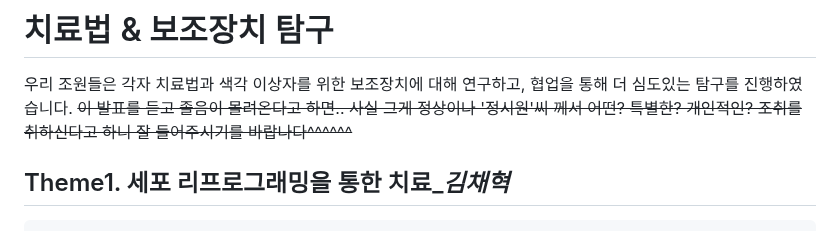
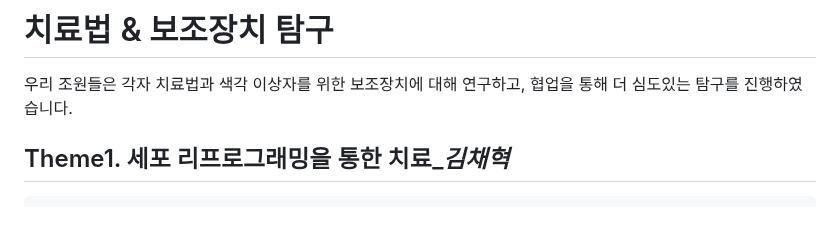
Before and after one commit to kimjuwon311/Sonification_sharing, a Markdown page: readme.md, the part around the change. Drawn GitHub-style.

```diff
--- a/readme.md
+++ b/readme.md
@@ -32,7 +32,6 @@
 
 # 치료법 & 보조장치 탐구
 우리 조원들은 각자 치료법과 색각 이상자를 위한 보조장치에 대해 연구하고, 협업을 통해 더 심도있는 탐구를 진행하였습니다.
-~~이 발표를 듣고 졸음이 몰려온다고 하면.. 사실 그게 정상이나 '정시원'씨 께서 어떤? 특별한? 개인적인? 조취를 취하신다고 하니 잘 들어주시기를 바랍나다^^^^^^~~
 
 ## Theme1. 세포 리프로그래밍을 통한 치료_*김채혁*
     "기존 세포를 다른 세포로 바꾸는 방법을 통해 색각 이상을 치료해보자!"
```
